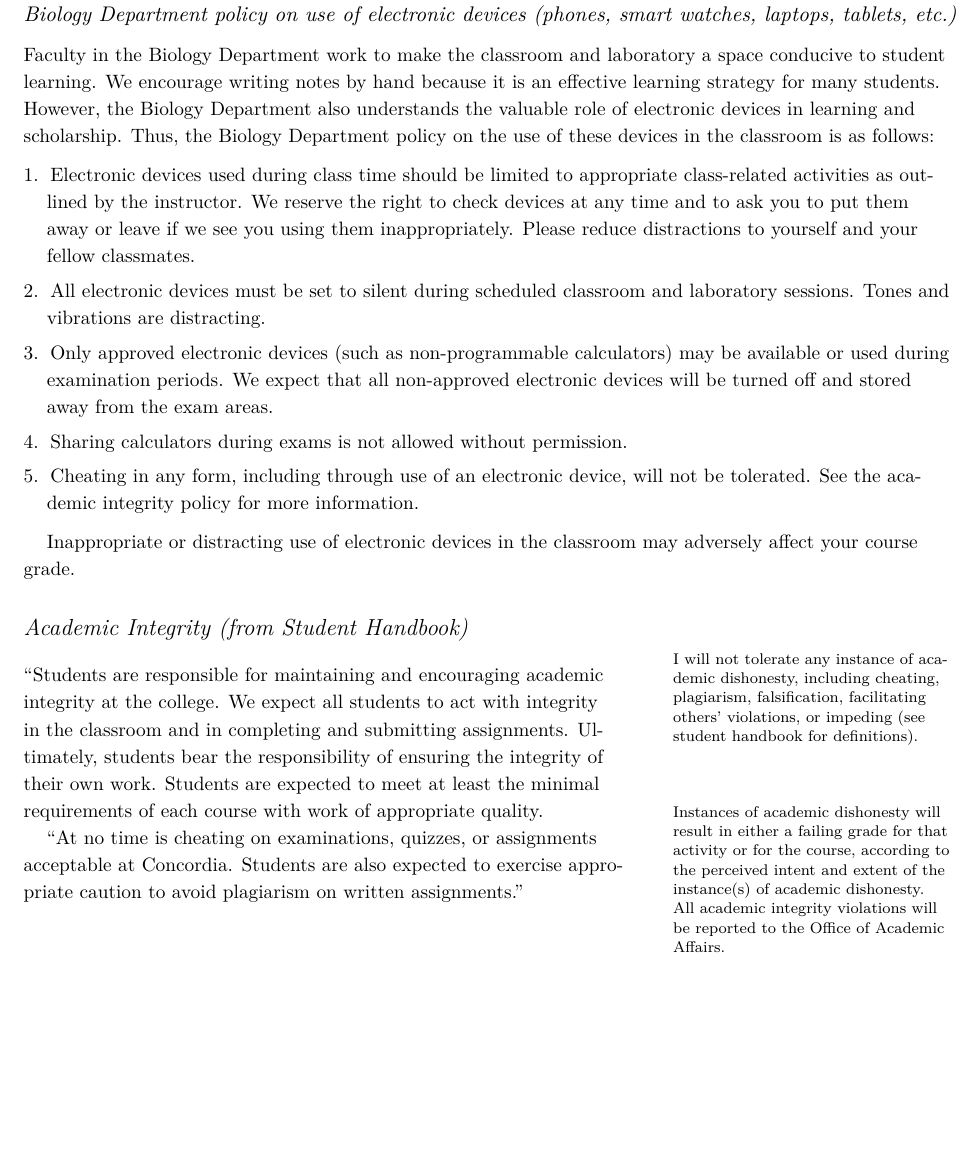
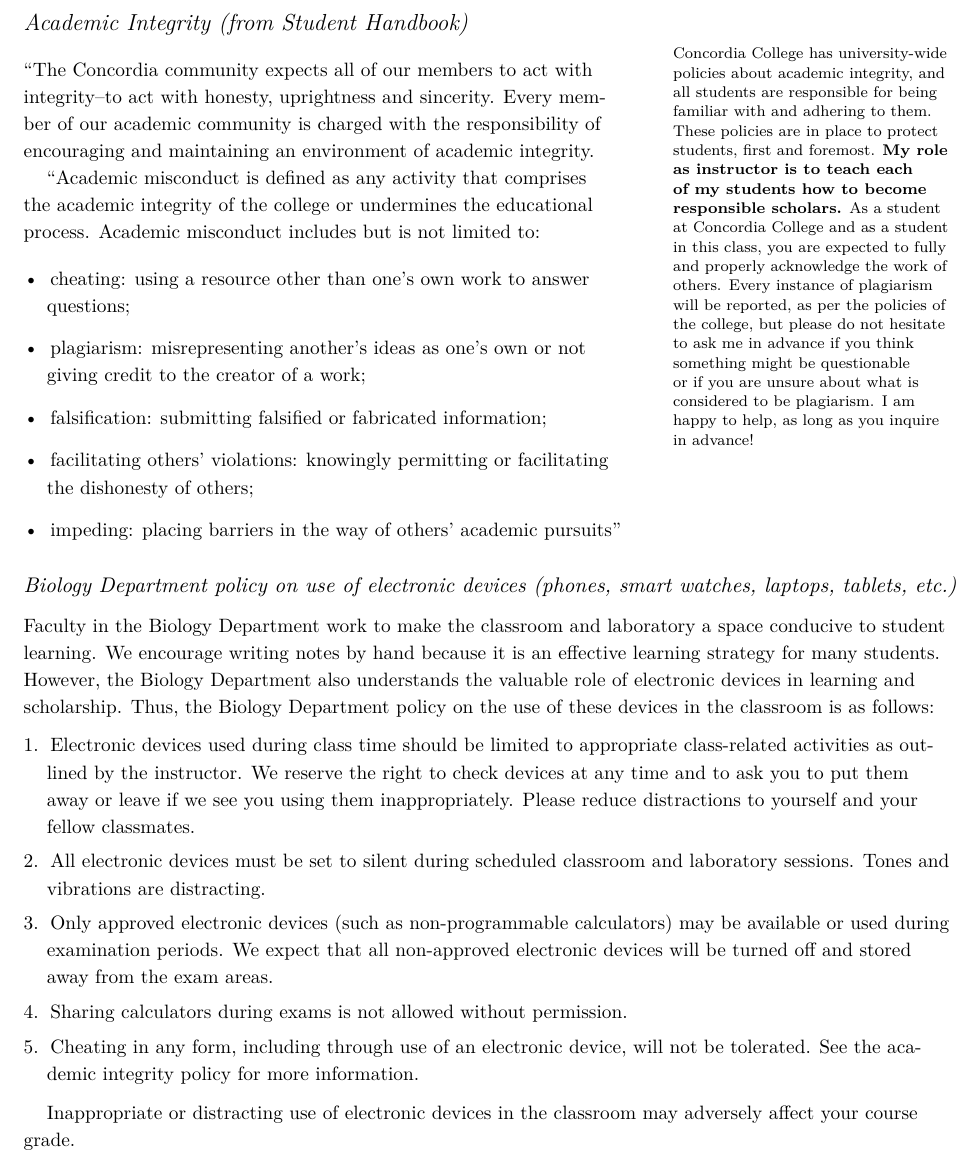
Before and after one commit to aaarcher-usgs/latex_syllabi, a LaTeX document (2018_2019/2018_ecology/lecture/syllabus_2018_archmiller.tex): part of page 5 of 10 before the commit and part of page 5 of 9 after it, cut so that both start at the same text, the shorter picture padded with empty space. The pictures show the PDF file 2018_2019/2018_ecology/lecture/syllabus_2018_archmiller.pdf that the author committed with the source.

Commit message:
updated policies

```diff
--- a/2018_2019/2018_ecology/lecture/syllabus_2018_archmiller.tex
+++ b/2018_2019/2018_ecology/lecture/syllabus_2018_archmiller.tex
@@ -83,7 +83,7 @@
 	%\item Supplemental material available on Moodle
 \end{itemize}
 
-\section{Attendance Policy}
+\subsection{Attendance Policy}
 
 Regular attendance and participation in class is critical to your success at Concordia College. Because any absence, excused or unexcused, detracts from the learning experience, you are expected to attend all classes. Dr.~ArchMiller also values the educational experience afforded by student participation in co-curricular activities; however, you are responsible for notifying Dr.~ArchMiller of scheduled absences (e.g., co-curricular activities) at the beginning of the semester, or as soon as that information is available (but no less than 24 hours in advance).
 
@@ -215,6 +215,27 @@
 
 \newpage
 
+
+\end{fullwidth}
+
+\section{Academic Integrity (from Student Handbook)}
+
+\marginnote{Concordia College has university-wide policies about academic integrity, and all students are responsible for being familiar with and adhering to them. These policies are in place to protect students, first and foremost. \textbf{My role as instructor is to teach each of my students how to become responsible scholars.} As a student at Concordia College and as a student in this class, you are expected to fully and properly acknowledge the work of others. Every instance of plagiarism will be reported, as per the policies of the college, but please do not hesitate to ask me in advance if you think something might be questionable or if you are unsure about what is considered to be plagiarism. I am happy to help, as long as you inquire in advance! }
+
+``The Concordia community expects all of our members to act with integrity--to act with honesty, uprightness and sincerity. Every member of our academic community is charged with the responsibility of encouraging and maintaining an environment of academic integrity.
+
+``Academic misconduct is defined as any activity that comprises the academic integrity of the college or undermines the educational process. Academic misconduct includes but is not limited to:
+
+\begin{itemize}
+	\item cheating: using a resource other than one's own work to answer questions;
+	\item plagiarism: misrepresenting another's ideas as one's own or not giving credit to the creator of a work;
+	\item falsification: submitting falsified or fabricated information;
+	\item facilitating others' violations: knowingly permitting or facilitating the dishonesty of others;
+	\item impeding: placing barriers in the way of others' academic pursuits''
+\end{itemize}
+
+\begin{fullwidth}
+
 \subsection{Biology Department policy on use of electronic devices (phones, smart watches, laptops, tablets, etc.)}
 
 Faculty in the Biology Department work to make the classroom and laboratory a space conducive to student learning. We encourage writing notes by hand because it is an effective learning strategy for many students. However, the Biology Department also understands the valuable role of electronic devices in learning and scholarship. Thus, the Biology Department policy on the use of these devices in the classroom is as follows:
@@ -230,5 +251,4 @@
 
 Inappropriate or distracting use of electronic devices in the classroom may adversely affect your course grade.
 
-\end{fullwidth}
 
@@ -236,15 +255,5 @@
 
-\marginnote{I will not tolerate any instance of academic dishonesty, including cheating, plagiarism, falsification, facilitating others' violations, or impeding (see student handbook for definitions). }
 
-%``Every member of our academic community is charged with the responsibility of maintaining an environment of integrity. Faculty bear special responsibilities in encouraging integrity. Their first responsibility is to function as models of academic integrity.
-
-``Students are responsible for maintaining and encouraging academic integrity at the college. We expect all students to act with integrity in the classroom and in completing and submitting assignments. Ultimately, students bear the responsibility of ensuring the integrity of their own work. Students are expected to meet at least the minimal requirements of each course with work of appropriate quality.
-
-\marginnote{Instances of academic dishonesty will result in either a failing grade for that activity or for the course, according to the perceived intent and extent of the instance(s) of academic dishonesty. All academic integrity violations will be reported to the Office of Academic Affairs.}
-
-``At no time is cheating on examinations, quizzes, or assignments acceptable at Concordia. Students are also expected to exercise appropriate caution to avoid plagiarism on written assignments.''
-
-\begin{fullwidth}
 
 \newpage
 
```
Also changed, not shown: 2018_2019/2018_ecology/lab/syllabus_2018_lab_archmiller.tex (+3 -4 lines), 2018_2019/2018_ecology/lab/syllabus_2018_lab_archmiller.pdf, 2018_2019/2018_ecology/lecture/syllabus_2018_archmiller.pdf, 2018_2019/2018_ecology/lecture/syllabus_2018_archmiller.tex (11 more changed lines), 7 other files.
